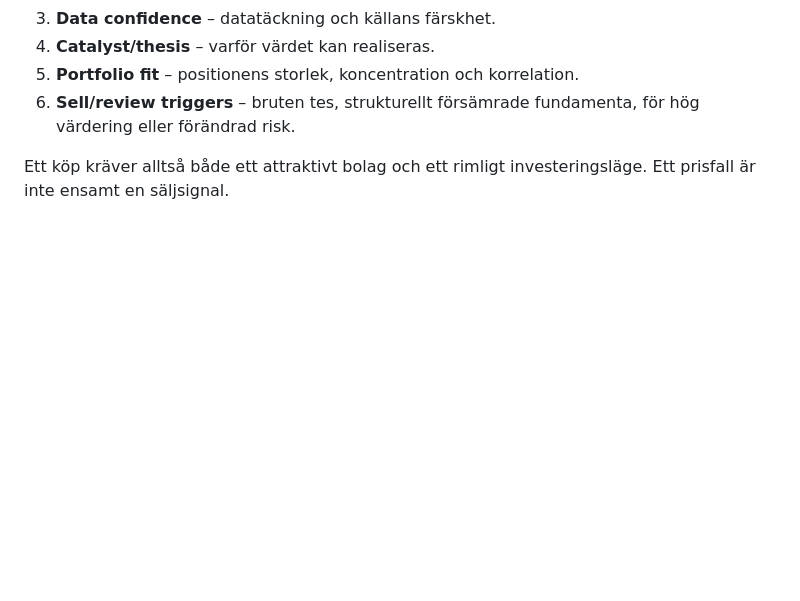
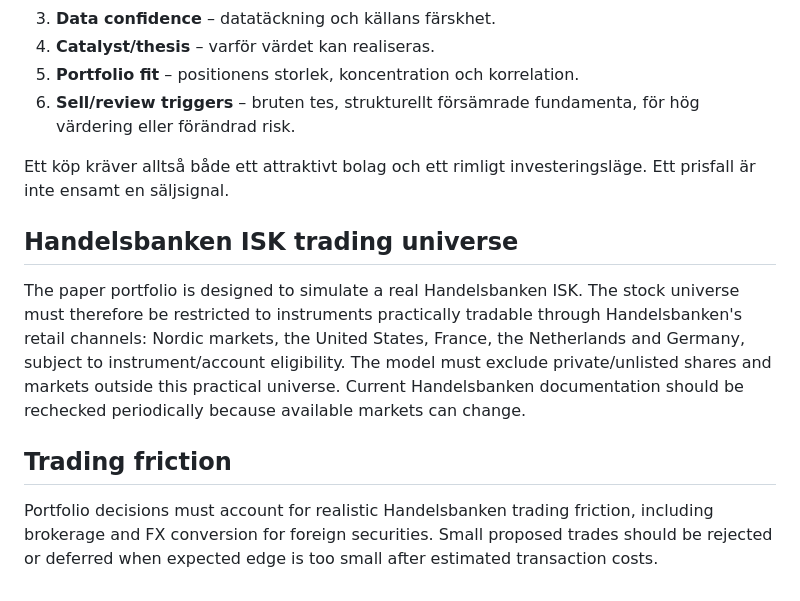
Before and after one commit to VictorLagersten/investeringsportfolj, a Markdown page: MODEL.md, the part around the change. GitHub-like rendering; blank space fills up the shorter version.

Commit message:
Document Handelsbanken ISK universe and trading friction

```diff
--- a/MODEL.md
+++ b/MODEL.md
@@ -126,3 +126,10 @@ Köpbeslut ska bygga på hela informationskedjan:
 6. **Sell/review triggers** – bruten tes, strukturellt försämrade fundamenta, för hög värdering eller förändrad risk.
 
 Ett köp kräver alltså både ett attraktivt bolag och ett rimligt investeringsläge. Ett prisfall är inte ensamt en säljsignal.
+
+
+## Handelsbanken ISK trading universe
+The paper portfolio is designed to simulate a real Handelsbanken ISK. The stock universe must therefore be restricted to instruments practically tradable through Handelsbanken's retail channels: Nordic markets, the United States, France, the Netherlands and Germany, subject to instrument/account eligibility. The model must exclude private/unlisted shares and markets outside this practical universe. Current Handelsbanken documentation should be rechecked periodically because available markets can change.
+
+## Trading friction
+Portfolio decisions must account for realistic Handelsbanken trading friction, including brokerage and FX conversion for foreign securities. Small proposed trades should be rejected or deferred when expected edge is too small after estimated transaction costs.
```
